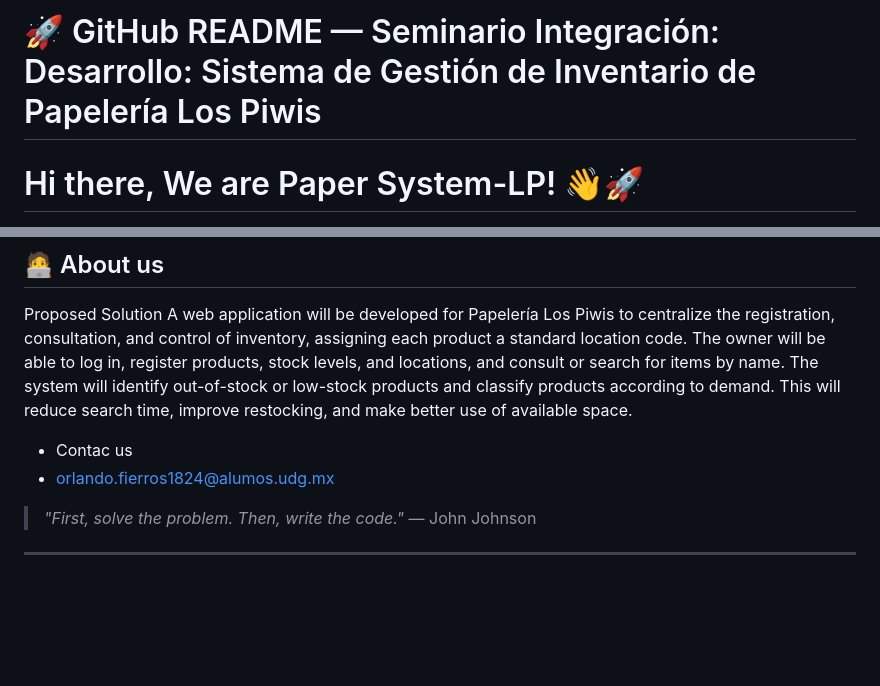
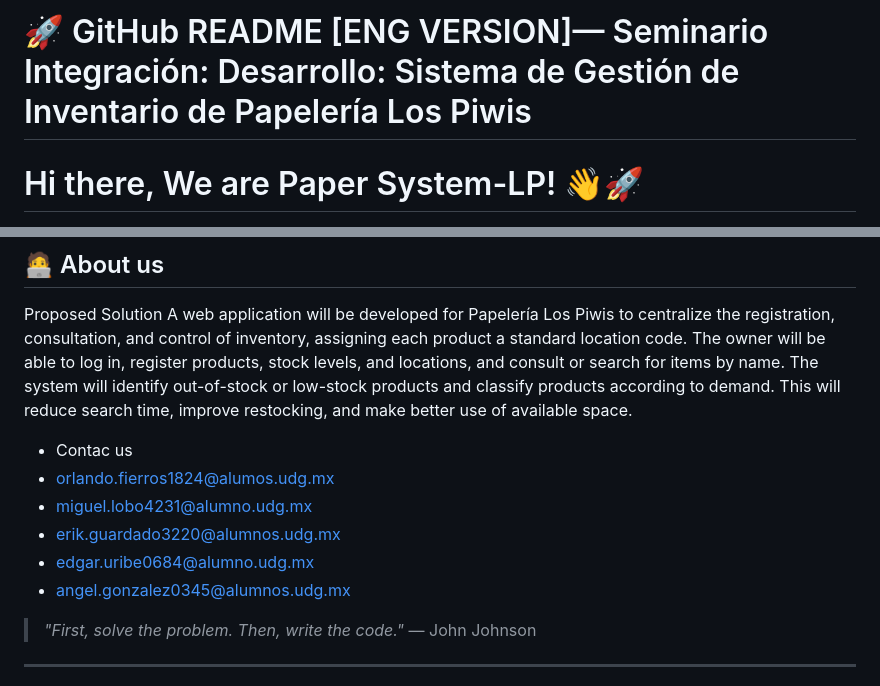
Before and after one commit to orlandofierros1824-arch/Paper-System-LP, a Markdown page: README.md, 2 parts joined by grey strips. Rendered like a GitHub page; blank space fills up the shorter version.

```diff
--- a/README.md
+++ b/README.md
@@ -1,6 +1,5 @@
 
-
-  🚀 GitHub README — Seminario Integración: Desarrollo: Sistema de Gestión de Inventario de Papelería Los Piwis
+  🚀 GitHub README [ENG VERSION]— Seminario Integración: Desarrollo: Sistema de Gestión de Inventario de Papelería Los Piwis
   ========================================================
 
 # Hi there, We are Paper System-LP! 👋🚀
@@ -31,6 +30,10 @@ A web application will be developed for Papelería Los Piwis to centralize the r
 
 - Contac us
 - orlando.fierros1824@alumos.udg.mx
+- miguel.lobo4231@alumno.udg.mx
+- erik.guardado3220@alumnos.udg.mx
+- edgar.uribe0684@alumno.udg.mx
+- angel.gonzalez0345@alumnos.udg.mx
 
 
 > *"First, solve the problem. Then, write the code."* — John Johnson
```
Also changed, not shown: other parts of README.md (+1 -1 lines).
